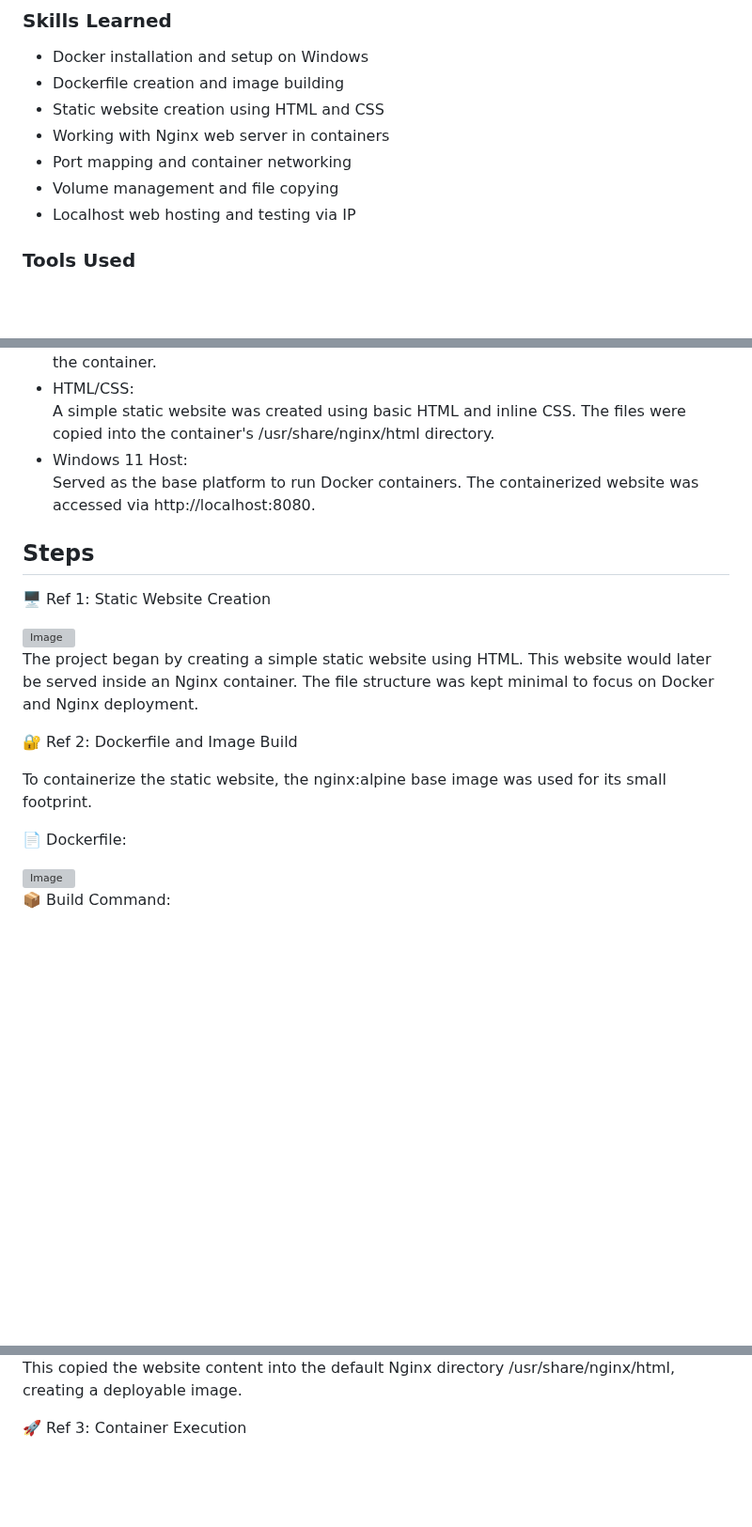
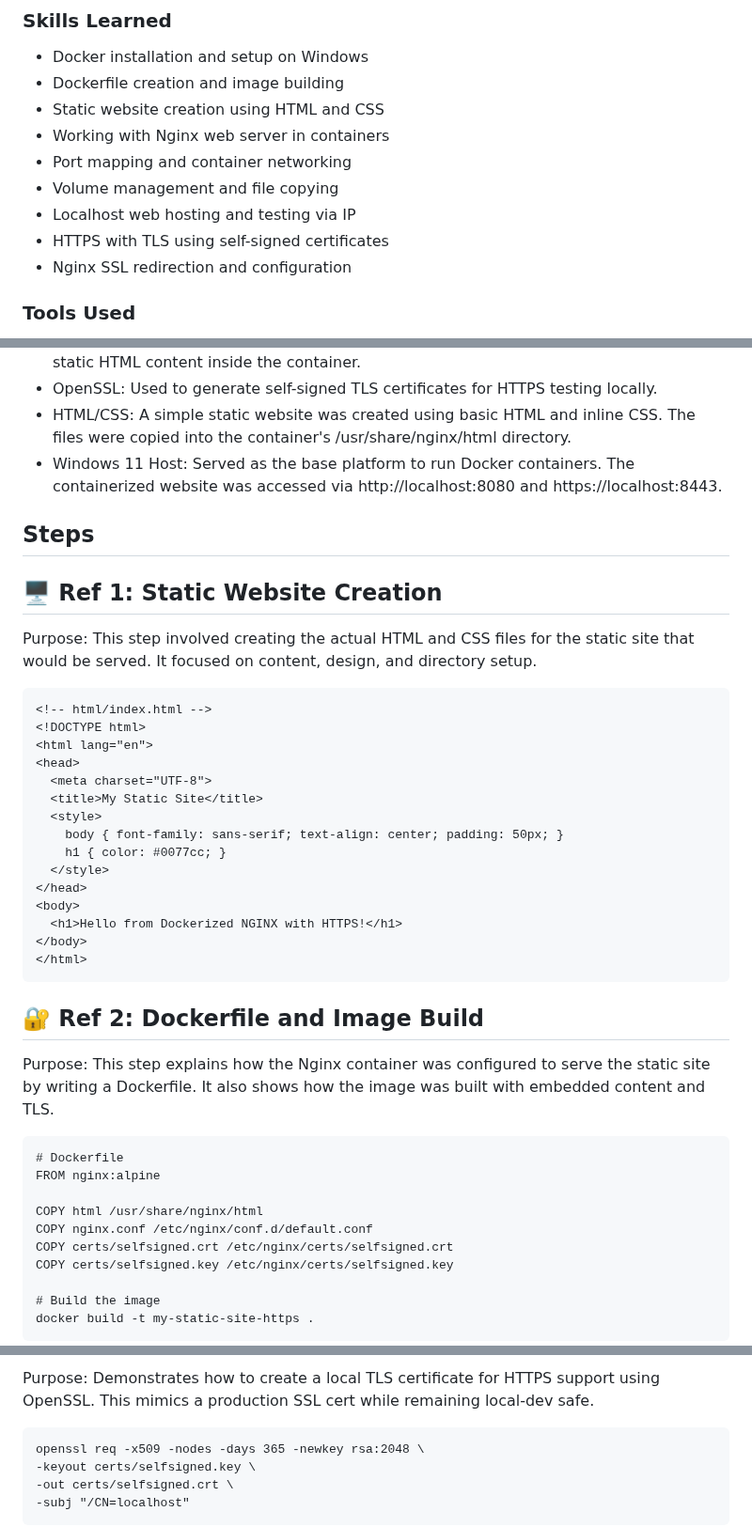
Before and after one commit to sanjog-shrestha/Docker, a Markdown page: Static Website Creation/README.md, 3 parts joined by grey strips. Shown at 94% size. Drawn GitHub-style; blank space fills up the shorter version; grey boxes are pictures that could not be loaded.

```diff
--- a/Static Website Creation/README.md
+++ b/Static Website Creation/README.md
@@ -15,6 +15,8 @@ By building and running a containerized website, the project aimed to simulate r
 - Port mapping and container networking
 - Volume management and file copying
 - Localhost web hosting and testing via IP
+- HTTPS with TLS using self-signed certificates
+- Nginx SSL redirection and configuration
 
 ### Tools Used
 
@@ -26,24 +28,45 @@ Utilized to build custom Docker images and run containers with specific configur
 A lightweight nginx:alpine base image was used to serve the static HTML content inside the container.
-- HTML/CSS: <br>
+- OpenSSL:
+Used to generate self-signed TLS certificates for HTTPS testing locally.
+- HTML/CSS:
 A simple static website was created using basic HTML and inline CSS. The files were copied into the container's /usr/share/nginx/html directory.
-- Windows 11 Host: <br>
-Served as the base platform to run Docker containers. The containerized website was accessed via http://localhost:8080.
+- Windows 11 Host:
+Served as the base platform to run Docker containers. The containerized website was accessed via http://localhost:8080 and https://localhost:8443.
 
 ## Steps
 
-🖥️ Ref 1: Static Website Creation
+## 🖥️ Ref 1: Static Website Creation
 
-<img width="748" height="288" alt="Image" src="https://github.com/user-attachments/assets/3b5650ab-3d97-49f4-a2bb-f0f5a27b67a5" />
+Purpose: This step involved creating the actual HTML and CSS files for the static site that would be served. It focused on content, design, and directory setup.
 
-The project began by creating a simple static website using HTML. This website would later be served inside an Nginx container. The file structure was kept minimal to focus on Docker and Nginx deployment.
+    <!-- html/index.html -->
+    <!DOCTYPE html>
+    <html lang="en">
+    <head>
+      <meta charset="UTF-8">
+      <title>My Static Site</title>
+      <style>
+        body { font-family: sans-serif; text-align: center; padding: 50px; }
+        h1 { color: #0077cc; }
+      </style>
+    </head>
+    <body>
+      <h1>Hello from Dockerized NGINX with HTTPS!</h1>
+    </body>
+    </html>
 
-🔐 Ref 2: Dockerfile and Image Build
+## 🔐 Ref 2: Dockerfile and Image Build
 
-To containerize the static website, the nginx:alpine base image was used for its small footprint.
+Purpose: This step explains how the Nginx container was configured to serve the static site by writing a Dockerfile. It also shows how the image was built with embedded content and TLS.
 
-📄 Dockerfile:
+    # Dockerfile
+    FROM nginx:alpine
 
-<img width="575" height="152" alt="Image" src="https://github.com/user-attachments/assets/174d018b-1260-435c-8899-a76fc50ce704" />
+    COPY html /usr/share/nginx/html
+    COPY nginx.conf /etc/nginx/conf.d/default.conf
+    COPY certs/selfsigned.crt /etc/nginx/certs/selfsigned.crt
+    COPY certs/selfsigned.key /etc/nginx/certs/selfsigned.key
 
-📦 Build Command:
+    # Build the image
+    docker build -t my-static-site-https .
 
@@ -51,5 +74,8 @@ To containerize the static website, the nginx:alpine base image was used for its
 
-This copied the website content into the default Nginx directory /usr/share/nginx/html, creating a deployable image.
+Purpose: Demonstrates how to create a local TLS certificate for HTTPS support using OpenSSL. This mimics a production SSL cert while remaining local-dev safe.
 
-🚀 Ref 3: Container Execution
+    openssl req -x509 -nodes -days 365 -newkey rsa:2048 \
+    -keyout certs/selfsigned.key \
+    -out certs/selfsigned.crt \
+    -subj "/CN=localhost"
 
```
Also changed, not shown: other parts of Static Website Creation/README.md (+36 -15 lines).
